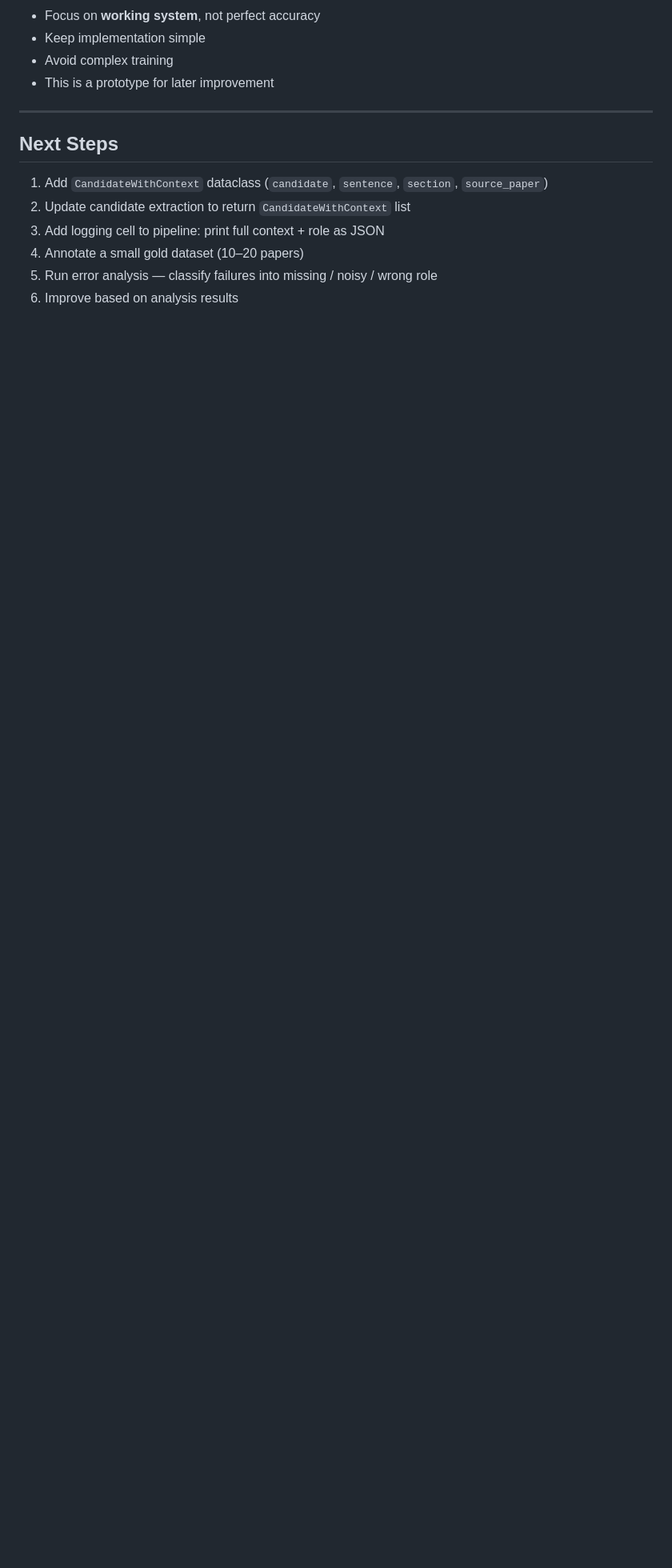
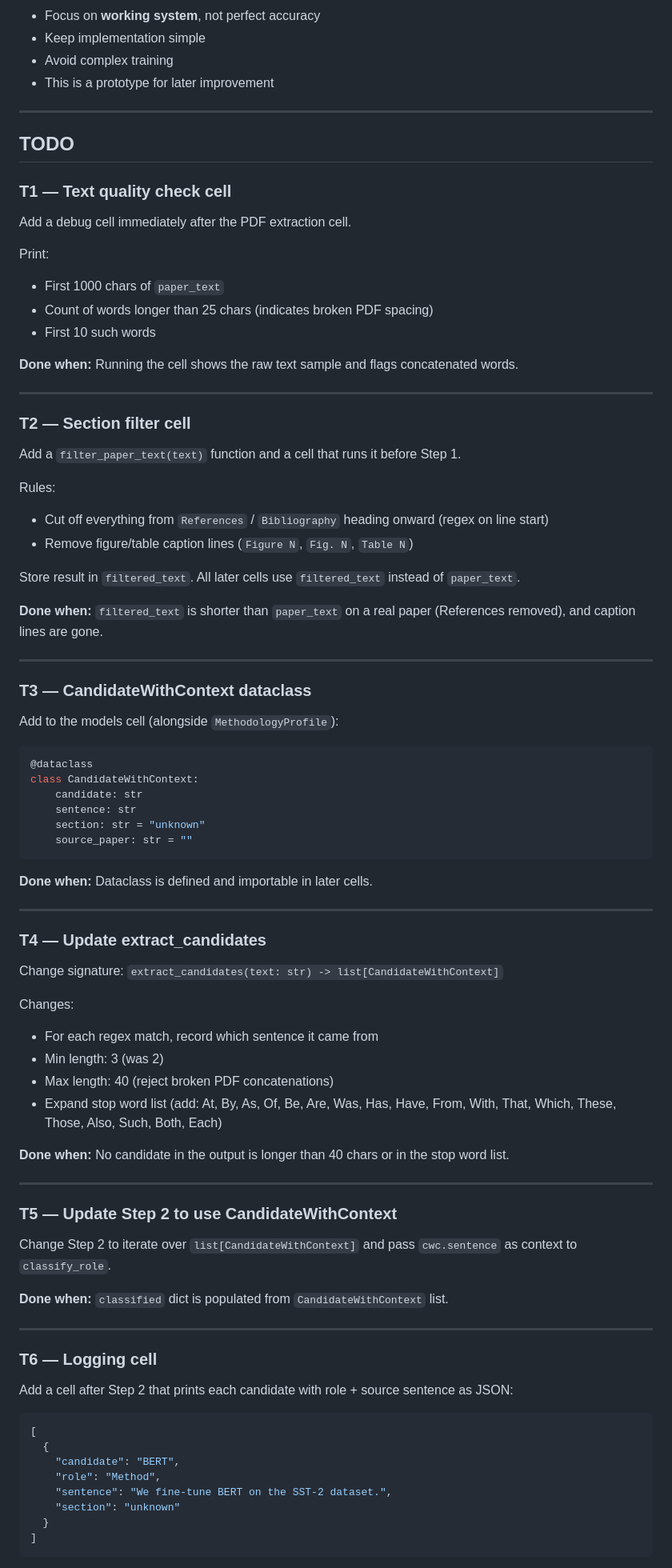
Before and after one commit to sanemat/uol-fp, a Markdown page: proto1/memo.md, the part around one of its changes. Shown at 80% size. Rendered like a GitHub page; blank space fills up the shorter version.

Commit message:
docs: add TODO list with completion criteria for candidate quality improvements
Co-Authored-By: Claude Sonnet 4.6 <noreply@anthropic.com>

````diff
--- a/proto1/memo.md
+++ b/proto1/memo.md
@@ -178,11 +178,86 @@ error analysis shows role classification is wrong.
 
 ---
 
-## Next Steps
+## TODO
 
-1. Add `CandidateWithContext` dataclass (`candidate`, `sentence`, `section`, `source_paper`)
-2. Update candidate extraction to return `CandidateWithContext` list
-3. Add logging cell to pipeline: print full context + role as JSON
-4. Annotate a small gold dataset (10–20 papers)
-5. Run error analysis — classify failures into missing / noisy / wrong role
-6. Improve based on analysis results
+### T1 — Text quality check cell
+
+Add a debug cell immediately after the PDF extraction cell.
+
+Print:
+- First 1000 chars of `paper_text`
+- Count of words longer than 25 chars (indicates broken PDF spacing)
+- First 10 such words
+
+**Done when:** Running the cell shows the raw text sample and flags concatenated words.
+
+---
+
+### T2 — Section filter cell
+
+Add a `filter_paper_text(text)` function and a cell that runs it before Step 1.
+
+Rules:
+- Cut off everything from `References` / `Bibliography` heading onward (regex on line start)
+- Remove figure/table caption lines (`Figure N`, `Fig. N`, `Table N`)
+
+Store result in `filtered_text`. All later cells use `filtered_text` instead of `paper_text`.
+
+**Done when:** `filtered_text` is shorter than `paper_text` on a real paper (References removed), and caption lines are gone.
+
+---
+
+### T3 — CandidateWithContext dataclass
+
+Add to the models cell (alongside `MethodologyProfile`):
+
+```python
+@dataclass
+class CandidateWithContext:
+    candidate: str
+    sentence: str
+    section: str = "unknown"
+    source_paper: str = ""
+```
+
+**Done when:** Dataclass is defined and importable in later cells.
+
+---
+
+### T4 — Update extract_candidates
+
+Change signature: `extract_candidates(text: str) -> list[CandidateWithContext]`
+
+Changes:
+- For each regex match, record which sentence it came from
+- Min length: 3 (was 2)
+- Max length: 40 (reject broken PDF concatenations)
+- Expand stop word list (add: At, By, As, Of, Be, Are, Was, Has, Have, From, With, That, Which, These, Those, Also, Such, Both, Each)
+
+**Done when:** No candidate in the output is longer than 40 chars or in the stop word list.
+
+---
+
+### T5 — Update Step 2 to use CandidateWithContext
+
+Change Step 2 to iterate over `list[CandidateWithContext]` and pass `cwc.sentence` as context to `classify_role`.
+
+**Done when:** `classified` dict is populated from `CandidateWithContext` list.
+
+---
+
+### T6 — Logging cell
+
+Add a cell after Step 2 that prints each candidate with role + source sentence as JSON:
+
+```json
+[
+  {
+    "candidate": "BERT",
+    "role": "Method",
+    "sentence": "We fine-tune BERT on the SST-2 dataset.",
+    "section": "unknown"
+  }
+]
+```
+
````
Also changed, not shown: other parts of proto1/memo.md (+24 -0 lines).
